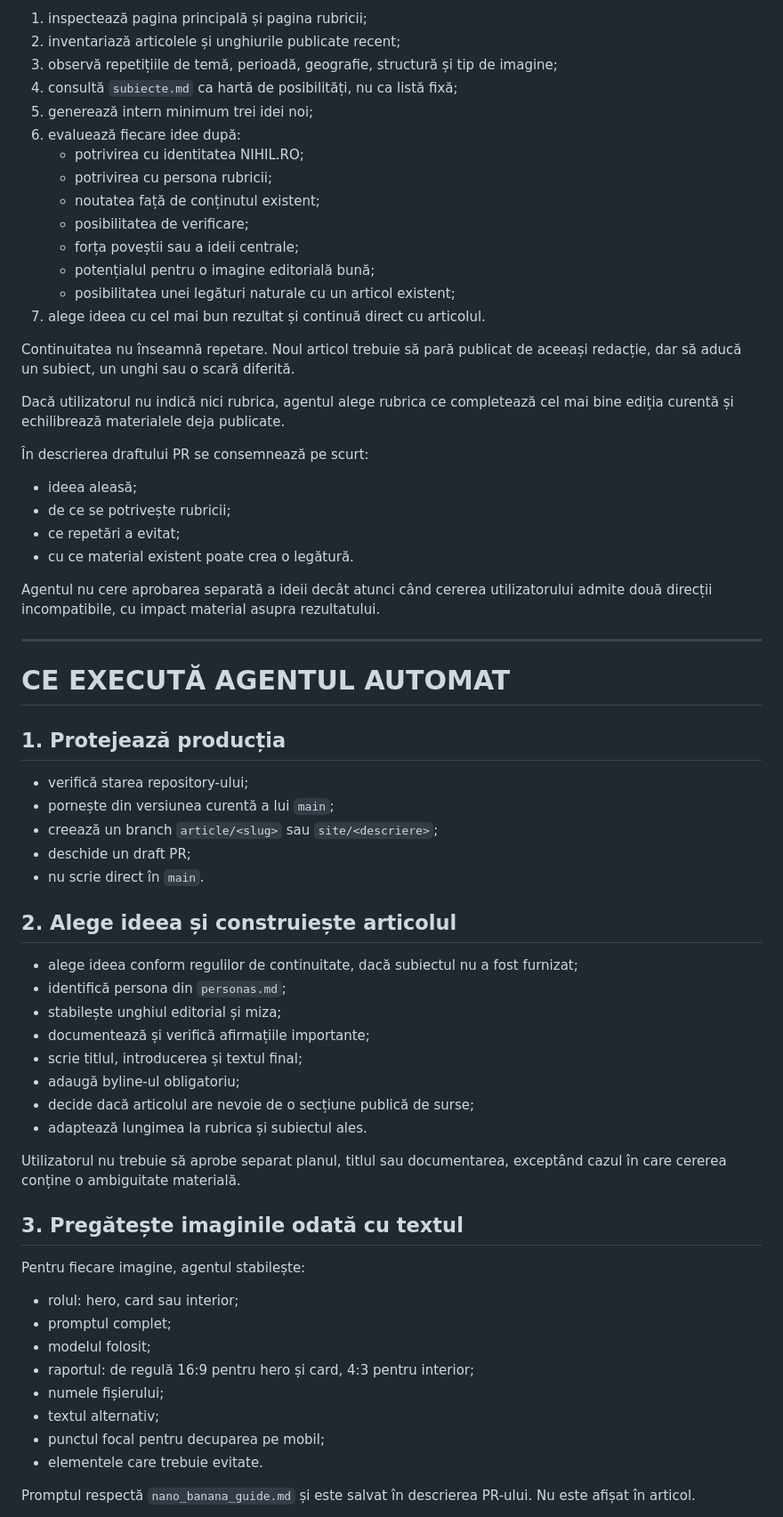
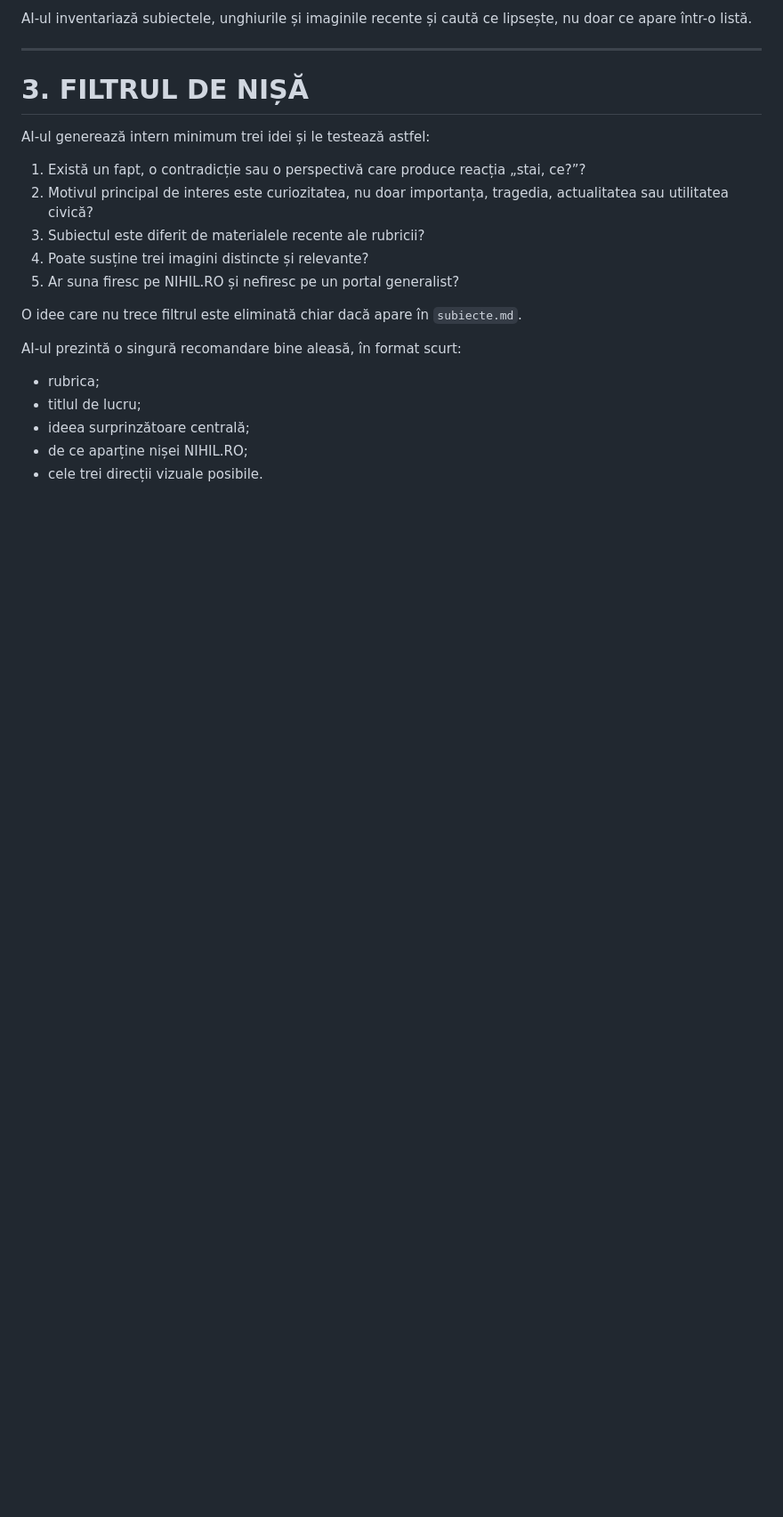
Before and after one commit to web688/nihil.ro, a Markdown page: EDITORIAL_WORKFLOW.md, the part around one of its changes. Shown at 89% size. Drawn GitHub-style; blank space fills up the shorter version.

Commit message:
Restore topic approval and three-image article workflow

```diff
--- a/EDITORIAL_WORKFLOW.md
+++ b/EDITORIAL_WORKFLOW.md
@@ -59,69 +40,25 @@ Dacă subiectul nu este furnizat, agentul îl alege fără o etapă separată de
 
-1. inspectează pagina principală și pagina rubricii;
-2. inventariază articolele și unghiurile publicate recent;
-3. observă repetițiile de temă, perioadă, geografie, structură și tip de imagine;
-4. consultă `subiecte.md` ca hartă de posibilități, nu ca listă fixă;
-5. generează intern minimum trei idei noi;
-6. evaluează fiecare idee după:
-   - potrivirea cu identitatea NIHIL.RO;
-   - potrivirea cu persona rubricii;
-   - noutatea față de conținutul existent;
-   - posibilitatea de verificare;
-   - forța poveștii sau a ideii centrale;
-   - potențialul pentru o imagine editorială bună;
-   - posibilitatea unei legături naturale cu un articol existent;
-7. alege ideea cu cel mai bun rezultat și continuă direct cu articolul.
-
-Continuitatea nu înseamnă repetare. Noul articol trebuie să pară publicat de aceeași redacție, dar să aducă un subiect, un unghi sau o scară diferită.
-
-Dacă utilizatorul nu indică nici rubrica, agentul alege rubrica ce completează cel mai bine ediția curentă și echilibrează materialele deja publicate.
-
-În descrierea draftului PR se consemnează pe scurt:
-
-- ideea aleasă;
-- de ce se potrivește rubricii;
-- ce repetări a evitat;
-- cu ce material existent poate crea o legătură.
-
-Agentul nu cere aprobarea separată a ideii decât atunci când cererea utilizatorului admite două direcții incompatibile, cu impact material asupra rezultatului.
+AI-ul inventariază subiectele, unghiurile și imaginile recente și caută ce lipsește, nu doar ce apare într-o listă.
 
 ---
 
-# CE EXECUTĂ AGENTUL AUTOMAT
+# 3. FILTRUL DE NIȘĂ
 
-## 1. Protejează producția
+AI-ul generează intern minimum trei idei și le testează astfel:
 
-- verifică starea repository-ului;
-- pornește din versiunea curentă a lui `main`;
-- creează un branch `article/<slug>` sau `site/<descriere>`;
-- deschide un draft PR;
-- nu scrie direct în `main`.
+1. Există un fapt, o contradicție sau o perspectivă care produce reacția „stai, ce?”?
+2. Motivul principal de interes este curiozitatea, nu doar importanța, tragedia, actualitatea sau utilitatea civică?
+3. Subiectul este diferit de materialele recente ale rubricii?
+4. Poate susține trei imagini distincte și relevante?
+5. Ar suna firesc pe NIHIL.RO și nefiresc pe un portal generalist?
 
-## 2. Alege ideea și construiește articolul
+O idee care nu trece filtrul este eliminată chiar dacă apare în `subiecte.md`.
 
-- alege ideea conform regulilor de continuitate, dacă subiectul nu a fost furnizat;
-- identifică persona din `personas.md`;
-- stabilește unghiul editorial și miza;
-- documentează și verifică afirmațiile importante;
-- scrie titlul, introducerea și textul final;
-- adaugă byline-ul obligatoriu;
-- decide dacă articolul are nevoie de o secțiune publică de surse;
-- adaptează lungimea la rubrica și subiectul ales.
+AI-ul prezintă o singură recomandare bine aleasă, în format scurt:
 
-Utilizatorul nu trebuie să aprobe separat planul, titlul sau documentarea, exceptând cazul în care cererea conține o ambiguitate materială.
+- rubrica;
+- titlul de lucru;
+- ideea surprinzătoare centrală;
+- de ce aparține nișei NIHIL.RO;
+- cele trei direcții vizuale posibile.
 
-## 3. Pregătește imaginile odată cu textul
-
-Pentru fiecare imagine, agentul stabilește:
-
-- rolul: hero, card sau interior;
-- promptul complet;
-- modelul folosit;
-- raportul: de regulă 16:9 pentru hero și card, 4:3 pentru interior;
-- numele fișierului;
-- textul alternativ;
-- punctul focal pentru decuparea pe mobil;
-- elementele care trebuie evitate.
-
-Promptul respectă `nano_banana_guide.md` și este salvat în descrierea PR-ului. Nu este afișat în articol.
-
```
Also changed, not shown: other parts of EDITORIAL_WORKFLOW.md (+155 -115 lines).
